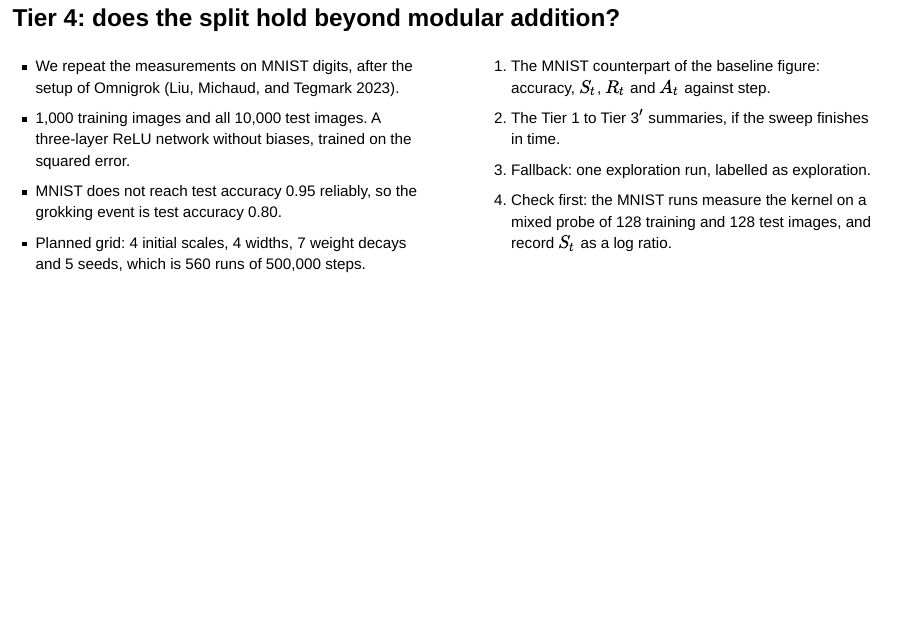
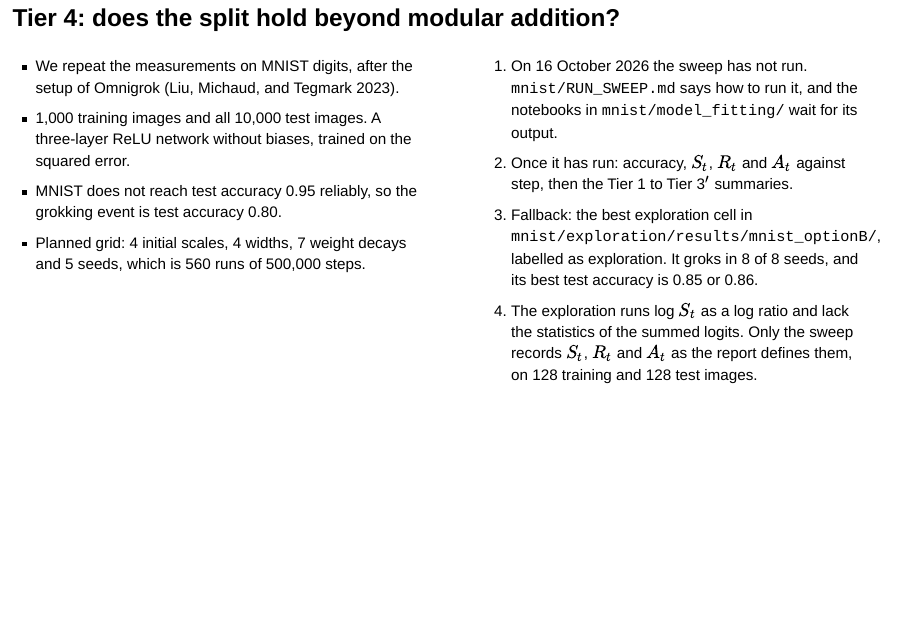
Before and after one commit to ZainAlSaffi-Dev/STAT3007, a Quarto document (presentation/slides.qmd): page 36 of 49. Rendered offline with R 4.5, knitr and Pandoc in place of Quarto, with nearby package versions; drawn as Slidy slides in place of the format the file asks for.

Commit message:
Say on the MNIST slide that the sweep has not run
The placeholder now gives the date, the file that says how to run the
sweep, and the exploration cell to show if it does not run in time. It also
says that only the sweep records the report's statistics.

```diff
--- a/presentation/PLAN.md
+++ b/presentation/PLAN.md
@@ -160,7 +160,7 @@ The report figures were drawn for an A4 page, so their text is small on a projec
 | E9 surface | 27 | `E09_surface.py` | done |
 | Tier 3′ subsets | 26 | `E10.json` through `_variables.yml` | done: the filter draws the bars |
 | GridDiagram | 16 | none | replaced by the clip `GridOfRuns` |
-| MnistResult | 29 | `mnist/sweep/`, once it has run | waits on the sweep |
+| MnistResult | 29 | `mnist/sweep/`, once it has run | waits on the sweep, which had not run on 16 October 2026 |
 
 This plan first suggested a slide style inside the report scripts, so that both versions come from one place. The slide versions went into a separate script in `presentation/` instead, so that no file in `report_v2` changed. The cost is that the drawing code exists twice, and a change to a report figure has to be made in `make_figures.py` as well.
 
--- a/presentation/slides.qmd
+++ b/presentation/slides.qmd
@@ -1031,12 +1031,16 @@ width and weight decay, and they do not give an earlier warning.
 :::
 ::: {.column width="50%"}
 ::: {.figure-todo name="MnistResult"}
-1. The MNIST counterpart of the baseline figure: accuracy, $S_t$, $R_t$ and
-   $A_t$ against step.
-2. The Tier 1 to Tier 3$'$ summaries, if the sweep finishes in time.
-3. Fallback: one exploration run, labelled as exploration.
-4. Check first: the MNIST runs measure the kernel on a mixed probe of 128
-   training and 128 test images, and record $S_t$ as a log ratio.
+1. On 16 October 2026 the sweep has not run. `mnist/RUN_SWEEP.md` says how to
+   run it, and the notebooks in `mnist/model_fitting/` wait for its output.
+2. Once it has run: accuracy, $S_t$, $R_t$ and $A_t$ against step, then the
+   Tier 1 to Tier 3$'$ summaries.
+3. Fallback: the best exploration cell in
+   `mnist/exploration/results/mnist_optionB/`, labelled as exploration. It
+   groks in 8 of 8 seeds, and its best test accuracy is 0.85 or 0.86.
+4. The exploration runs log $S_t$ as a log ratio and lack the statistics of
+   the summed logits. Only the sweep records $S_t$, $R_t$ and $A_t$ as the
+   report defines them, on 128 training and 128 test images.
 :::
 :::
 ::::
```
